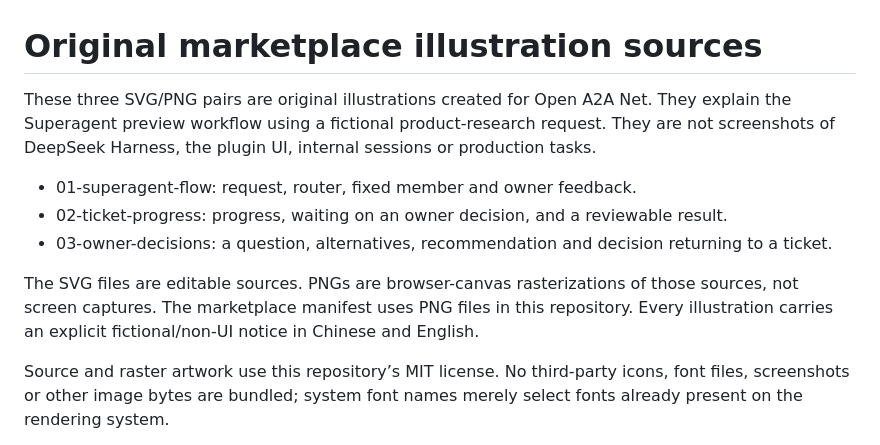
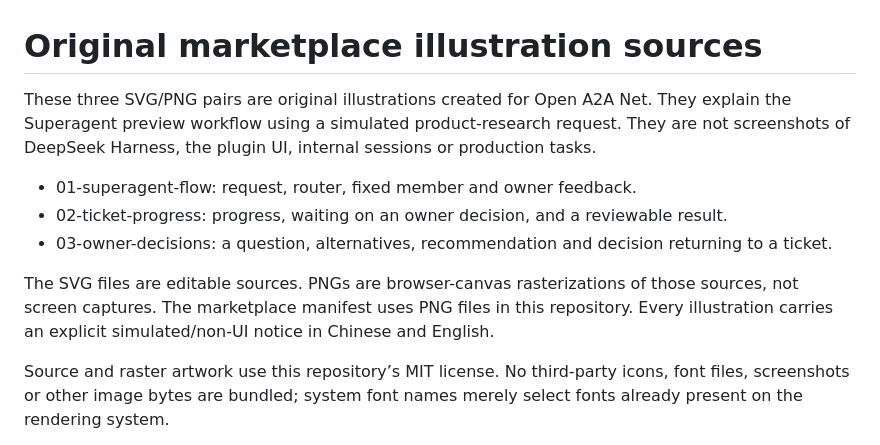
Before and after one commit to NelsonLongxiang/dsh-open-a2a-net, a Markdown page: images/market/README.md, the part around the change. Rendered like a GitHub page.

```diff
--- a/images/market/README.md
+++ b/images/market/README.md
@@ -1,12 +1,12 @@
 # Original marketplace illustration sources
 
-These three SVG/PNG pairs are original illustrations created for Open A2A Net. They explain the Superagent preview workflow using a fictional product-research request. They are not screenshots of DeepSeek Harness, the plugin UI, internal sessions or production tasks.
+These three SVG/PNG pairs are original illustrations created for Open A2A Net. They explain the Superagent preview workflow using a simulated product-research request. They are not screenshots of DeepSeek Harness, the plugin UI, internal sessions or production tasks.
 
 - 01-superagent-flow: request, router, fixed member and owner feedback.
 - 02-ticket-progress: progress, waiting on an owner decision, and a reviewable result.
 - 03-owner-decisions: a question, alternatives, recommendation and decision returning to a ticket.
 
-The SVG files are editable sources. PNGs are browser-canvas rasterizations of those sources, not screen captures. The marketplace manifest uses PNG files in this repository. Every illustration carries an explicit fictional/non-UI notice in Chinese and English.
+The SVG files are editable sources. PNGs are browser-canvas rasterizations of those sources, not screen captures. The marketplace manifest uses PNG files in this repository. Every illustration carries an explicit simulated/non-UI notice in Chinese and English.
 
 Source and raster artwork use this repository’s MIT license. No third-party icons, font files, screenshots or other image bytes are bundled; system font names merely select fonts already present on the rendering system.
 
```
Also changed, not shown: README.md (+4 -4 lines), README_zh.md (+4 -4 lines), images/market/01-superagent-flow.png, images/market/02-ticket-progress.png, images/market/03-owner-decisions.png, 4 other files.
